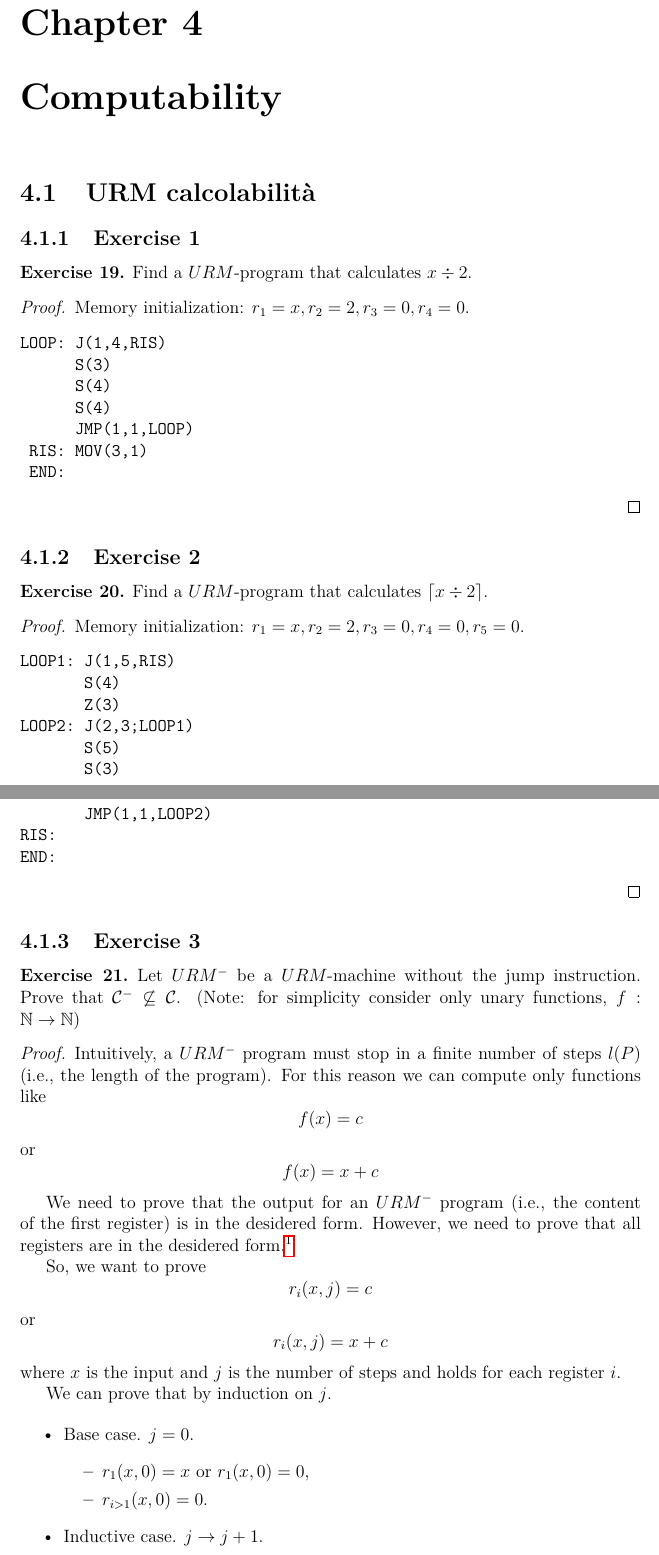
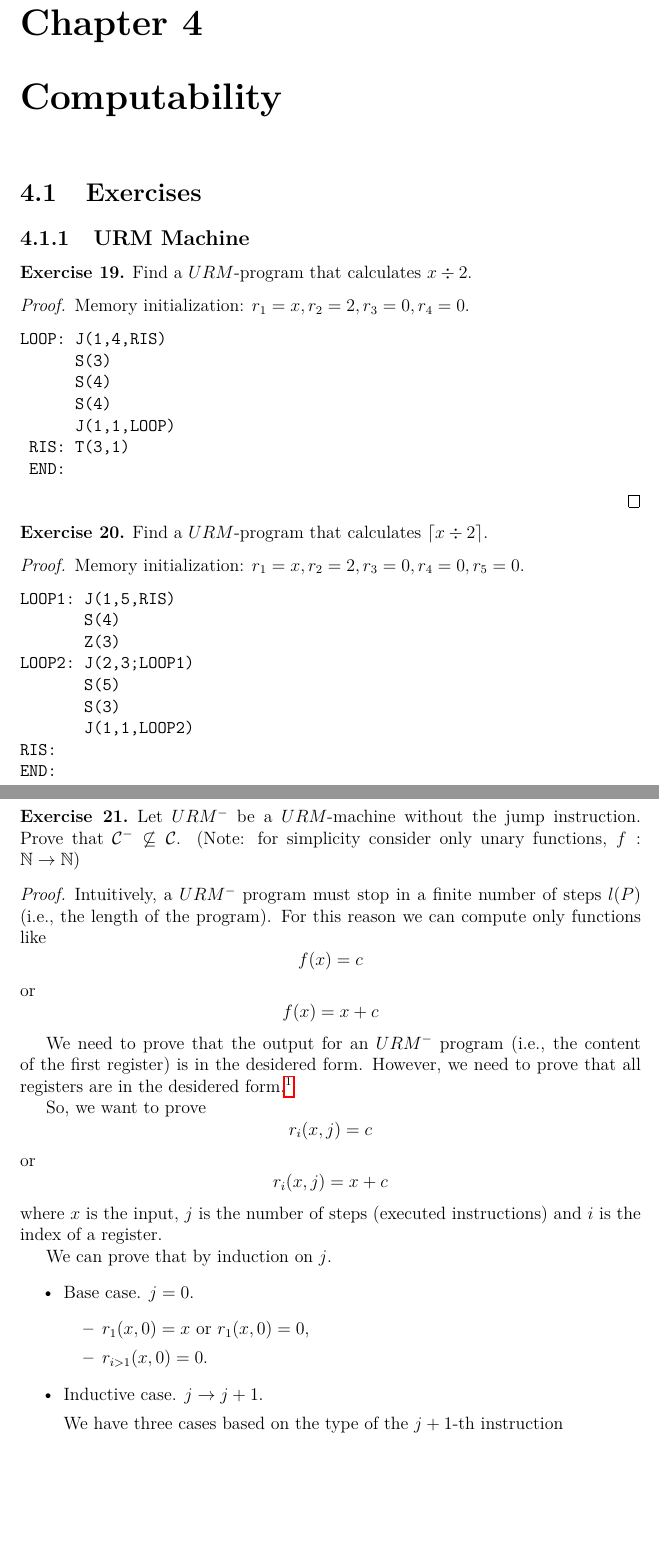
Before and after one commit to lparolari/workbook-unipd, a LaTeX thesis (workbook.tex): two parts of pages 19 and 20 of 21, joined at a grey line, cut so that both start at the same text, the shorter picture padded with empty space. Compiled offline with pdfLaTeX.

Commit message:
[COMP] Minor fixes

```diff
--- a/workbook.tex
+++ b/workbook.tex
@@ -751,9 +751,9 @@ Using algorithm \emph{ID3} build the decision trees for logical AND, OR and XOR.
 % *********************
 \chapter{Computability}
 
-\section{URM calcolabilità}
+\section{Exercises}
 
-\subsection{Exercise 1}
+\subsection{URM Machine}
 
 \begin{exercise}
     Find a $URM$-program that calculates $x \div 2$.
@@ -766,14 +766,12 @@ LOOP: J(1,4,RIS)
       S(3)
       S(4)
       S(4)
-      JMP(1,1,LOOP)
- RIS: MOV(3,1)
+      J(1,1,LOOP)
+ RIS: T(3,1)
  END:
 \end{verbatim}
     \end{proof}
 \end{exercise}
-
-\subsection{Exercise 2}
 
 \begin{exercise}
     Find a $URM$-program that calculates $\lceil x \div 2 \rceil$.
@@ -788,14 +786,12 @@ LOOP1: J(1,5,RIS)
 LOOP2: J(2,3;LOOP1)
        S(5)
        S(3)
-       JMP(1,1,LOOP2)
+       J(1,1,LOOP2)
 RIS:
 END:
 \end{verbatim}
     \end{proof}
 \end{exercise}
-
-\subsection{Exercise 3}
 
 \begin{exercise}
     Let $URM^-$ be a $URM$-machine without the jump instruction.
@@ -819,10 +811,9 @@ END:
         \[ r_i(x, j) = c \]
         or
         \[ r_i(x, j) = x + c \]
-        where $x$ is the input and $j$ is the number of steps and holds for each register $i$.
+        where $x$ is the input, $j$ is the number of steps (executed instructions) and $i$ is the index of a register.
 
         We can prove that by induction on $j$.
-
         \begin{itemize}
             \item Base case. $j = 0$.
             \begin{itemize}
@@ -832,7 +823,7 @@ END:
 
             \item Inductive case. $j \to j + 1$.
 
-            We can split cases base on instructions
+            We have three cases based on the type of the $j+1$-th instruction
             \begin{itemize}
                 \item $Z(n)$. $r_n(x, j+1) = 0$, that is what we want.
                 \item $S(n)$. $r_n(x, j+1) = r_n(x, j) + 1$, that by inductive hypothesis and by sum on naturals holds.
```
Also changed, not shown: workbook.tex (13 more changed lines).
